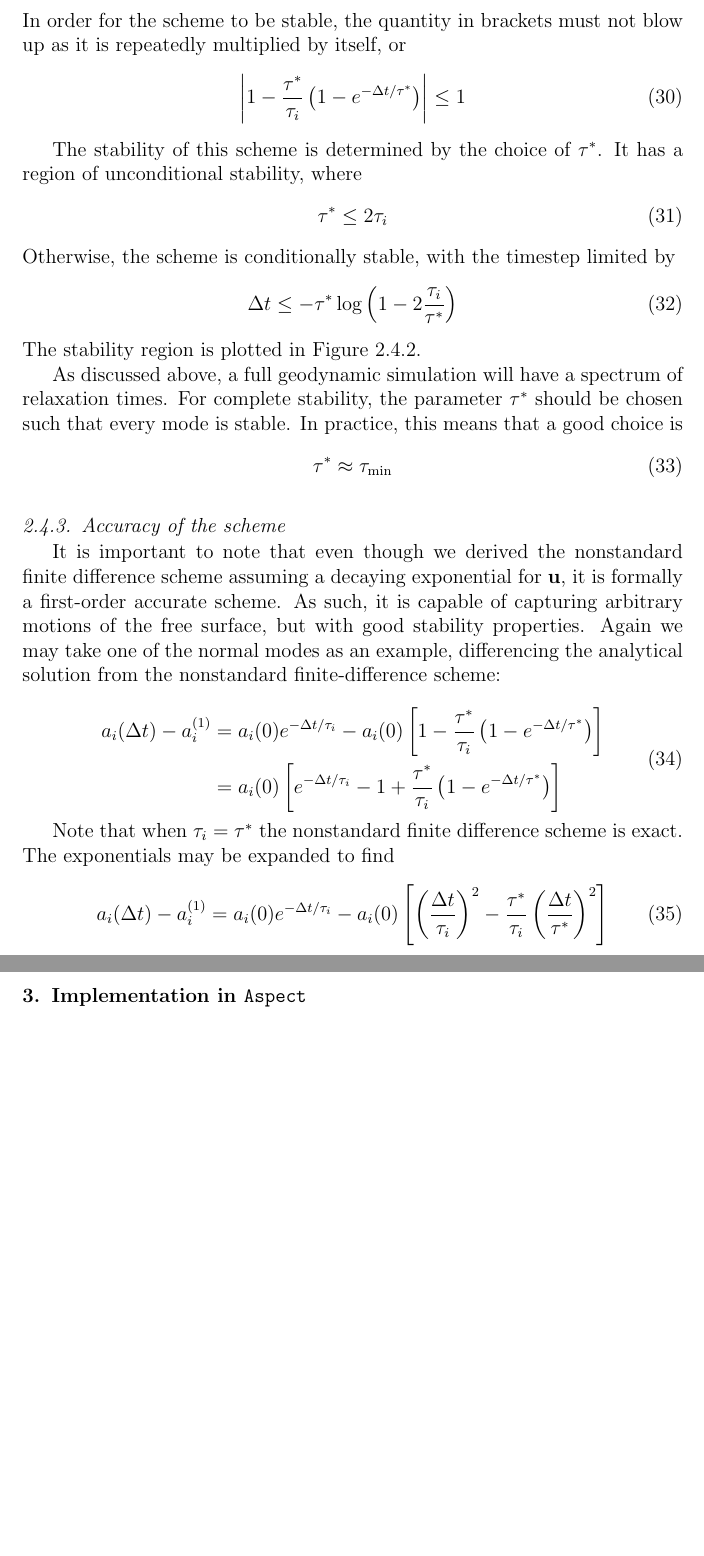
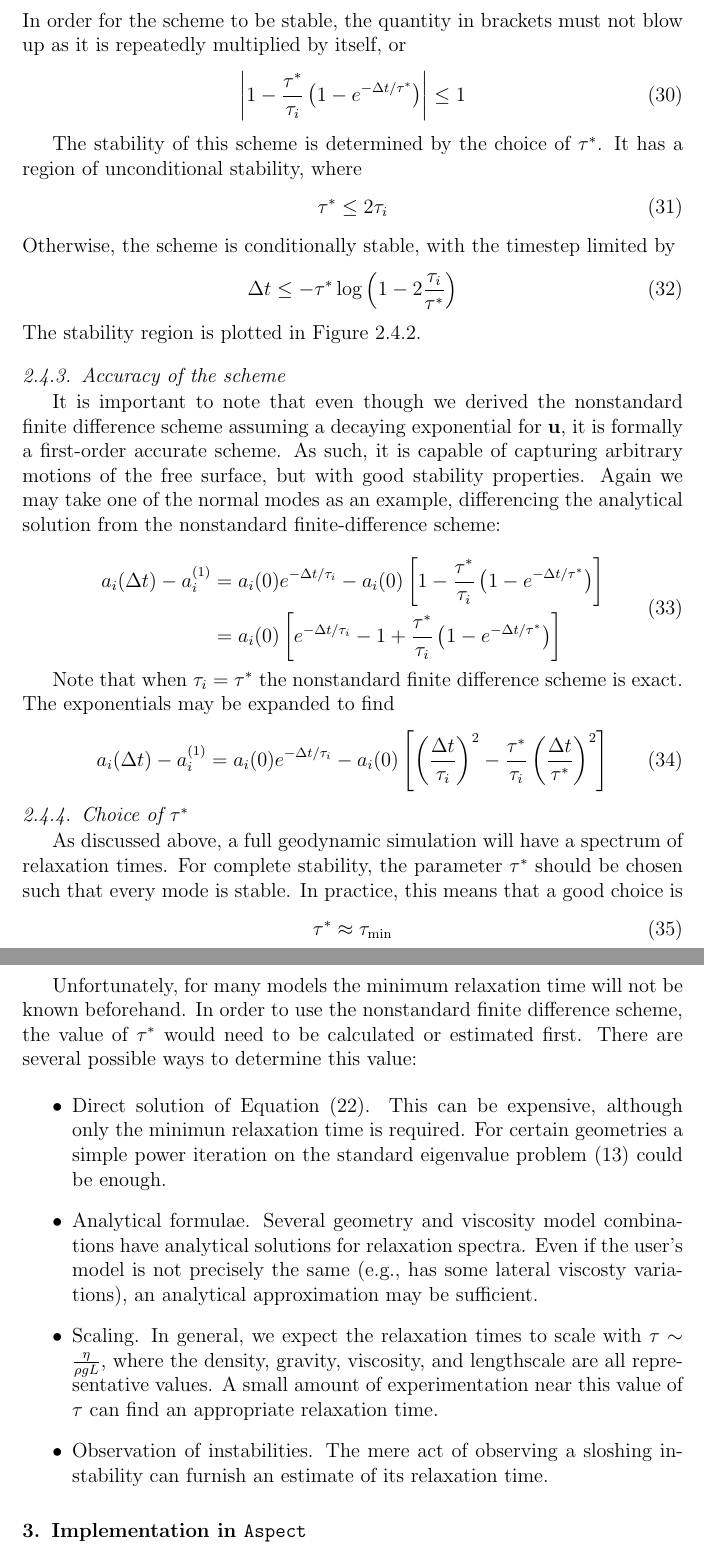
Before and after one commit to ian-r-rose/free-surface-paper, a LaTeX paper (free-surface-paper.tex): two parts of pages 8 and 10 of 13, joined at a grey line, cut so that both start at the same text, the shorter picture padded with empty space. Compiled offline with pdfLaTeX.

Commit message:
Add some text on the choice of the relaxation time

```diff
--- a/free-surface-paper.tex
+++ b/free-surface-paper.tex
@@ -535,14 +536,6 @@ Otherwise, the scheme is conditionally stable, with the timestep limited by
 \end{equation}
 The stability region is plotted in Figure \ref{fig:stability}.
 
-As discussed above, a full geodynamic simulation will have a spectrum of relaxation times.
-For complete stability, the parameter $\tau^*$ should be chosen such that every mode is stable.
-In practice, this means that a good choice is
-\begin{equation}
-\tau^* \approx \tau_{\mathrm{min}}
-\label{eq:tau_choice}
-\end{equation}
-
 \begin{figure}
 \includegraphics[width=0.9\textwidth]{figures/stability.pdf}
 \label{fig:stability}
@@ -567,6 +560,34 @@ The exponentials may be expanded to find
 \begin{equation}
 a_i(\Delta t) - a_i^{(1)} = a_i(0) e^{-\Delta t/\tau_i} - a_i{(0)} \left[ \left(\frac{\Delta t}{\tau_i}\right)^2 - \frac{\tau^*}{\tau_i} \left(\frac{\Delta t }{\tau^* }\right)^2 \right]
 \end{equation}
+
+\subsubsection{Choice of $\tau^*$}
+As discussed above, a full geodynamic simulation will have a spectrum of relaxation times.
+For complete stability, the parameter $\tau^*$ should be chosen such that every mode is stable.
+In practice, this means that a good choice is
+\begin{equation}
+\tau^* \approx \tau_{\mathrm{min}}
+\label{eq:tau_choice}
+\end{equation}
+
+Unfortunately, for many models the minimum relaxation time will not be known beforehand.
+In order to use the nonstandard finite difference scheme, the value of $\tau^*$ would need
+to be calculated or estimated first.  There are several possible ways to determine this value:
+
+\begin{itemize}
+\item Direct solution of Equation~\eqref{eq:generalized_eigenvalue}. This can be expensive, although
+only the minimun relaxation time is required. For certain geometries a simple power iteration on
+the standard eigenvalue problem~\eqref{eq:standard_eigenvalue} could be enough.
+\item Analytical formulae. Several geometry and viscosity model combinations have analytical solutions
+for relaxation spectra. Even if the user's model is not precisely the same (e.g., has some lateral viscosty
+variations), an analytical approximation may be sufficient.
+\item Scaling. In general, we expect the relaxation times to scale with $\tau \sim \frac{\eta}{\rho g L}$,
+where the density, gravity, viscosity, and lengthscale are all representative values.  A small amount
+of experimentation near this value of $\tau$ can find an appropriate relaxation time.
+\item Observation of instabilities.  The mere act of observing a sloshing instability can furnish
+an estimate of its relaxation time.
+\end{itemize}
+
 
 \section{Implementation in \texttt{Aspect} }
 We have implemented the ability to run free surface simulations in the mantle convection software \texttt{Aspect} \citep{kronbichler2012high}.
```
Also changed, not shown: free-surface-paper.tex (1 more changed lines).
